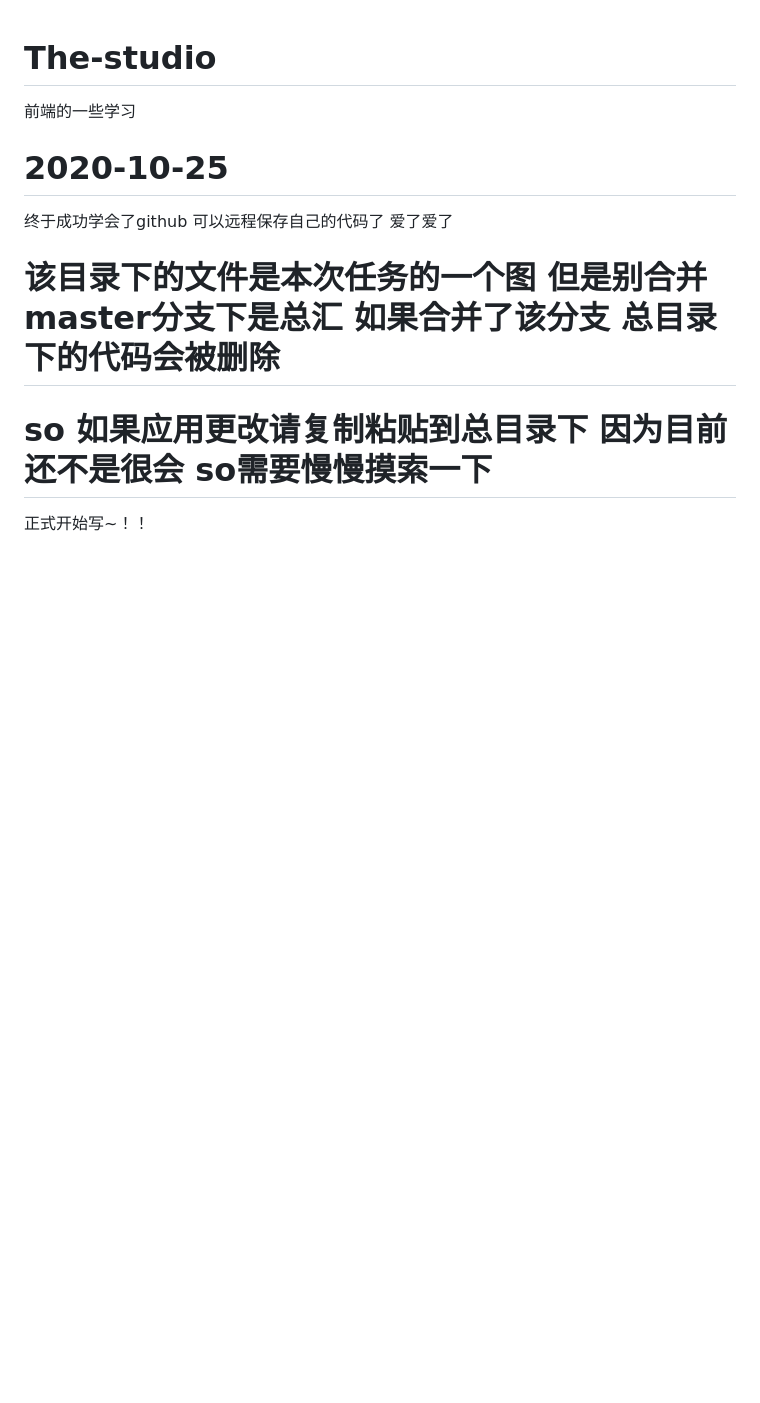
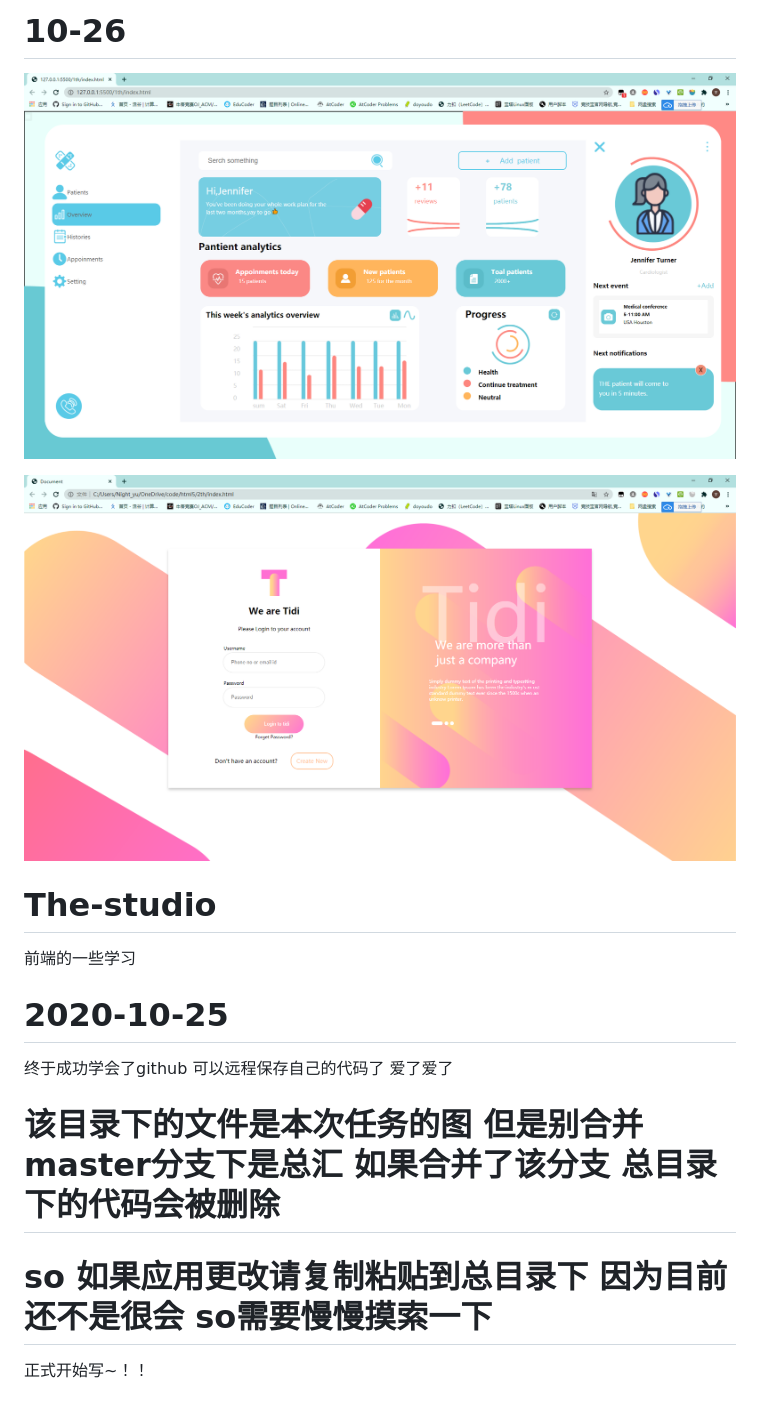
Before and after one commit to a2219260993/The-studio, a Markdown page: README.md, the part around the change. Drawn GitHub-style; pictures changed too: 1th.png (added), 2th.png (added); blank space fills up the shorter version.

Commit message:
readme添加图片

```diff
--- a/README.md
+++ b/README.md
@@ -1,12 +1,18 @@
+# 10-26
+
+![图一](1th.png)
+
+![图二](2th.png)
+
 # The-studio
 前端的一些学习
 # 2020-10-25
 终于成功学会了github
 可以远程保存自己的代码了 爱了爱了
 
+ # 该目录下的文件是本次任务的图  但是别合并  master分支下是总汇  如果合并了该分支  总目录下的代码会被删除
+ # so 如果应用更改请复制粘贴到总目录下  因为目前还不是很会  so需要慢慢摸索一下
 
- # 该目录下的文件是本次任务的一个图  但是别合并  master分支下是总汇  如果合并了该分支  总目录下的代码会被删除
- # so 如果应用更改请复制粘贴到总目录下  因为目前还不是很会  so需要慢慢摸索一下
 
 正式开始写~！！
 # 2020-10-25
```
